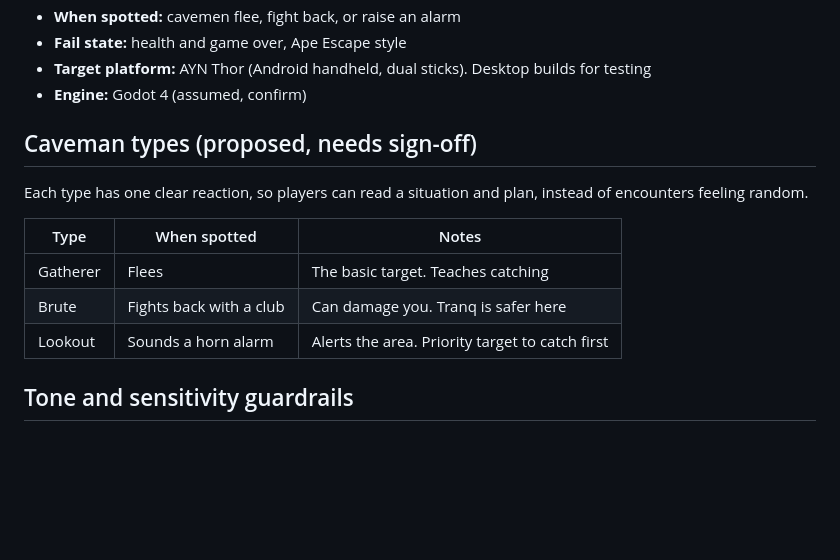
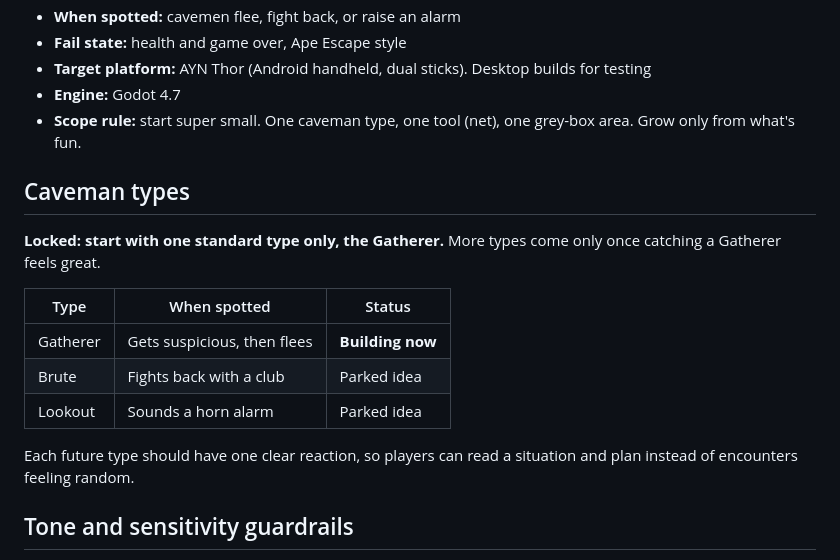
Before and after one commit to StoneColdOS/Caveman-Catchers, a Markdown page: docs/DESIGN.md, the part around the change. Drawn GitHub-style; blank space fills up the shorter version.

```diff
--- a/docs/DESIGN.md
+++ b/docs/DESIGN.md
@@ -32,17 +32,20 @@ Tagline: *Catch those damn dirty humans.*
 - **When spotted:** cavemen flee, fight back, or raise an alarm
 - **Fail state:** health and game over, Ape Escape style
 - **Target platform:** AYN Thor (Android handheld, dual sticks). Desktop builds for testing
-- **Engine:** Godot 4 (assumed, confirm)
+- **Engine:** Godot 4.7
+- **Scope rule:** start super small. One caveman type, one tool (net), one grey-box area. Grow only from what's fun.
 
-## Caveman types (proposed, needs sign-off)
+## Caveman types
 
-Each type has one clear reaction, so players can read a situation and plan, instead of encounters feeling random.
+**Locked: start with one standard type only, the Gatherer.** More types come only once catching a Gatherer feels great.
 
-| Type | When spotted | Notes |
+| Type | When spotted | Status |
 |---|---|---|
-| Gatherer | Flees | The basic target. Teaches catching |
-| Brute | Fights back with a club | Can damage you. Tranq is safer here |
-| Lookout | Sounds a horn alarm | Alerts the area. Priority target to catch first |
+| Gatherer | Gets suspicious, then flees | **Building now** |
+| Brute | Fights back with a club | Parked idea |
+| Lookout | Sounds a horn alarm | Parked idea |
+
+Each future type should have one clear reaction, so players can read a situation and plan instead of encounters feeling random.
 
 ## Tone and sensitivity guardrails
 
```
Also changed, not shown: README.md (+30 -1 lines), docs/ROADMAP.md (+17 -0 lines), docs/screenshots/prototype1.png (added), 14 other files.
